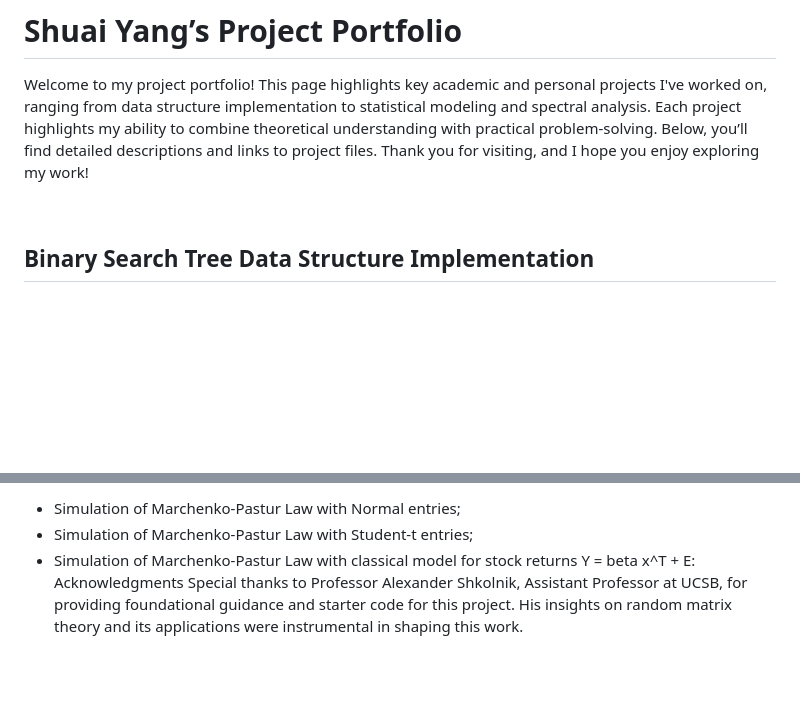
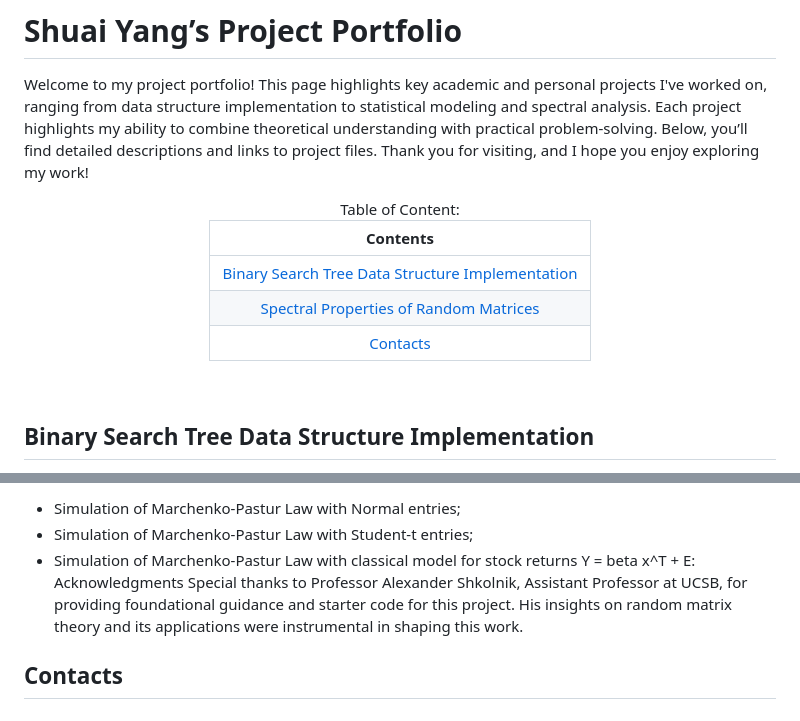
Before and after one commit to YangS-02/YangS-02.github.io, a Markdown page: README.md, 2 parts joined by grey strips. Rendered like a GitHub page; blank space fills up the shorter version.

```diff
--- a/README.md
+++ b/README.md
@@ -1,6 +1,15 @@
 # Shuai Yang’s Project Portfolio
 Welcome to my project portfolio! This page highlights key academic and personal projects I've worked on, ranging from data structure implementation to statistical modeling and spectral analysis. Each project highlights my ability to combine theoretical understanding with practical problem-solving. Below, you’ll find detailed descriptions and links to project files. Thank you for visiting, and I hope you enjoy exploring my work!
+<div align="center">
+Table of Content:
 
+| **Contents**                                                                 |
+|:----------------------------------------------------------------------------:|
+| [Binary Search Tree Data Structure Implementation](#binary-search-tree-data-structure-implementation) |
+| [Spectral Properties of Random Matrices](#spectral-properties-of-random-matrices) |
+| [Contacts](#contacts)
+
+</div>
 <br>
 
 ## Binary Search Tree Data Structure Implementation
@@ -51,3 +60,5 @@ This [repository](https://github.com/YangS-02/YangS-02.github.io) contains Pytho
 * Simulation of Marchenko-Pastur Law with classical model for stock returns Y = beta x^T + E:
 Acknowledgments
 Special thanks to Professor Alexander Shkolnik, Assistant Professor at UCSB, for providing foundational guidance and starter code for this project. His insights on random matrix theory and its applications were instrumental in shaping this work.
+
+## Contacts
```
